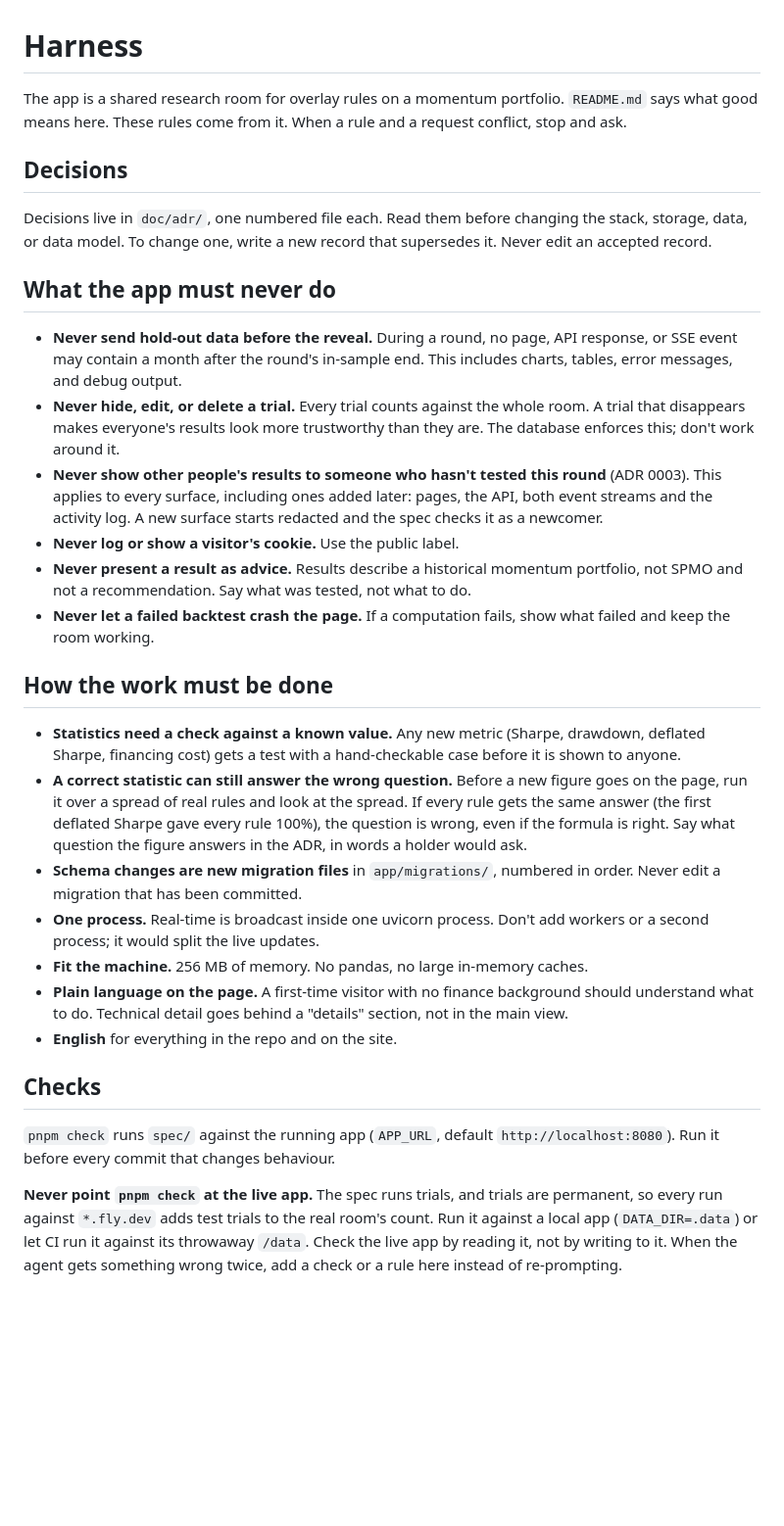
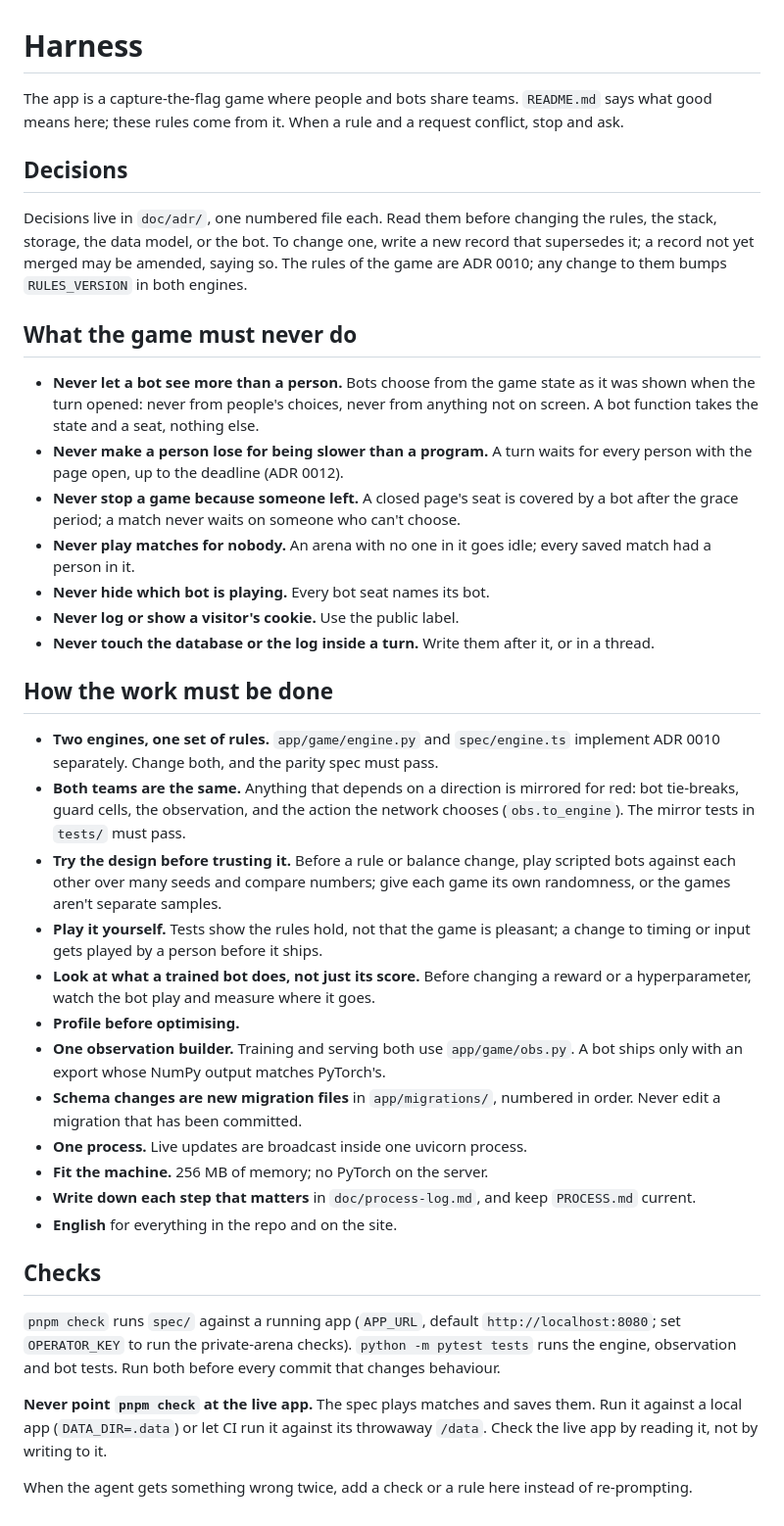
Before and after one commit to comp4020-agentic-coding-studio/comp4020-final-peacefulmind43, a Markdown page: CLAUDE.md, the part around the change. Shown at 98% size. Rendered like a GitHub page; blank space fills up the shorter version.

Commit message:
Rewrite CLAUDE.md for the game
The Overlay Room's rules (hold-out, trials, advice) are gone. The game's:
bots never see more than a person, nobody loses for being slower than a
program, no game stops because someone left, no matches for nobody, every
bot seat named, nothing written inside a turn. And the working rules the
last days taught: two engines for one set of rules, everything directional
mirrored for red including the network's action, try designs with bot
games before trusting them, play it yourself, watch a trained bot before
changing its reward, profile before optimising.

Co-Authored-By: Claude Opus 5.5 (1M context) <noreply@anthropic.com>

```diff
--- a/CLAUDE.md
+++ b/CLAUDE.md
@@ -1,63 +1,71 @@
 # Harness
 
-The app is a shared research room for overlay rules on a momentum portfolio.
-`README.md` says what good means here. These rules come from it. When a rule and
-a request conflict, stop and ask.
+The app is a capture-the-flag game where people and bots share teams.
+`README.md` says what good means here; these rules come from it. When a rule
+and a request conflict, stop and ask.
 
 ## Decisions
 
 Decisions live in `doc/adr/`, one numbered file each. Read them before changing
-the stack, storage, data, or data model. To change one, write a new record that
-supersedes it. Never edit an accepted record.
+the rules, the stack, storage, the data model, or the bot. To change one, write
+a new record that supersedes it; a record not yet merged may be amended, saying
+so. The rules of the game are ADR 0010; any change to them bumps
+`RULES_VERSION` in both engines.
 
-## What the app must never do
+## What the game must never do
 
-- **Never send hold-out data before the reveal.** During a round, no page, API
-  response, or SSE event may contain a month after the round's in-sample end.
-  This includes charts, tables, error messages, and debug output.
-- **Never hide, edit, or delete a trial.** Every trial counts against the whole
-  room. A trial that disappears makes everyone's results look more trustworthy
-  than they are. The database enforces this; don't work around it.
-- **Never show other people's results to someone who hasn't tested this
-  round** (ADR 0003). This applies to every surface, including ones added later:
-  pages, the API, both event streams and the activity log. A new surface starts
-  redacted and the spec checks it as a newcomer.
+- **Never let a bot see more than a person.** Bots choose from the game state
+  as it was shown when the turn opened: never from people's choices, never
+  from anything not on screen. A bot function takes the state and a seat,
+  nothing else.
+- **Never make a person lose for being slower than a program.** A turn waits
+  for every person with the page open, up to the deadline (ADR 0012).
+- **Never stop a game because someone left.** A closed page's seat is covered
+  by a bot after the grace period; a match never waits on someone who can't
+  choose.
+- **Never play matches for nobody.** An arena with no one in it goes idle;
+  every saved match had a person in it.
+- **Never hide which bot is playing.** Every bot seat names its bot.
 - **Never log or show a visitor's cookie.** Use the public label.
-- **Never present a result as advice.** Results describe a historical momentum
-  portfolio, not SPMO and not a recommendation. Say what was tested, not what
-  to do.
-- **Never let a failed backtest crash the page.** If a computation fails, show
-  what failed and keep the room working.
+- **Never touch the database or the log inside a turn.** Write them after it,
+  or in a thread.
 
 ## How the work must be done
 
-- **Statistics need a check against a known value.** Any new metric (Sharpe,
-  drawdown, deflated Sharpe, financing cost) gets a test with a hand-checkable
-  case before it is shown to anyone.
-- **A correct statistic can still answer the wrong question.** Before a new
-  figure goes on the page, run it over a spread of real rules and look at the
-  spread. If every rule gets the same answer (the first deflated Sharpe gave
-  every rule 100%), the question is wrong, even if the formula is right. Say
-  what question the figure answers in the ADR, in words a holder would ask.
+- **Two engines, one set of rules.** `app/game/engine.py` and `spec/engine.ts`
+  implement ADR 0010 separately. Change both, and the parity spec must pass.
+- **Both teams are the same.** Anything that depends on a direction is
+  mirrored for red: bot tie-breaks, guard cells, the observation, and the
+  action the network chooses (`obs.to_engine`). The mirror tests in `tests/`
+  must pass.
+- **Try the design before trusting it.** Before a rule or balance change,
+  play scripted bots against each other over many seeds and compare numbers;
+  give each game its own randomness, or the games aren't separate samples.
+- **Play it yourself.** Tests show the rules hold, not that the game is
+  pleasant; a change to timing or input gets played by a person before it ships.
+- **Look at what a trained bot does, not just its score.** Before changing a
+  reward or a hyperparameter, watch the bot play and measure where it goes.
+- **Profile before optimising.**
+- **One observation builder.** Training and serving both use `app/game/obs.py`.
+  A bot ships only with an export whose NumPy output matches PyTorch's.
 - **Schema changes are new migration files** in `app/migrations/`, numbered in
   order. Never edit a migration that has been committed.
-- **One process.** Real-time is broadcast inside one uvicorn process. Don't add
-  workers or a second process; it would split the live updates.
-- **Fit the machine.** 256 MB of memory. No pandas, no large in-memory caches.
-- **Plain language on the page.** A first-time visitor with no finance
-  background should understand what to do. Technical detail goes behind a
-  "details" section, not in the main view.
+- **One process.** Live updates are broadcast inside one uvicorn process.
+- **Fit the machine.** 256 MB of memory; no PyTorch on the server.
+- **Write down each step that matters** in `doc/process-log.md`, and keep
+  `PROCESS.md` current.
 - **English** for everything in the repo and on the site.
 
 ## Checks
 
-`pnpm check` runs `spec/` against the running app (`APP_URL`, default
-`http://localhost:8080`). Run it before every commit that changes behaviour.
+`pnpm check` runs `spec/` against a running app (`APP_URL`, default
+`http://localhost:8080`; set `OPERATOR_KEY` to run the private-arena checks).
+`python -m pytest tests` runs the engine, observation and bot tests. Run both
+before every commit that changes behaviour.
 
-**Never point `pnpm check` at the live app.** The spec runs trials, and trials
-are permanent, so every run against `*.fly.dev` adds test trials to the real
-room's count. Run it against a local app (`DATA_DIR=.data`) or let CI run it
-against its throwaway `/data`. Check the live app by reading it, not by
-writing to it.
-When the agent gets something wrong twice, add a check or a rule here instead of
-re-prompting.
+**Never point `pnpm check` at the live app.** The spec plays matches and saves
+them. Run it against a local app (`DATA_DIR=.data`) or let CI run it against its
+throwaway `/data`. Check the live app by reading it, not by writing to it.
+
+When the agent gets something wrong twice, add a check or a rule here instead
+of re-prompting.
```
